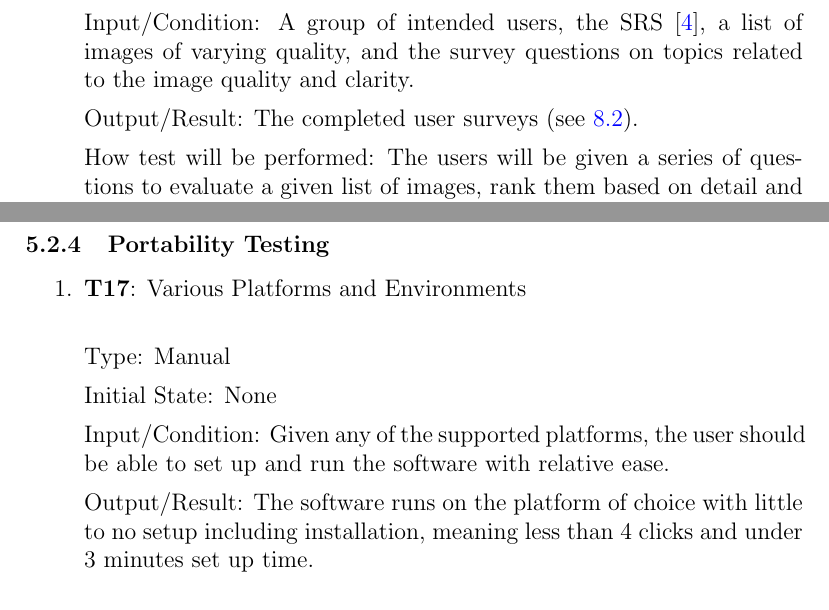
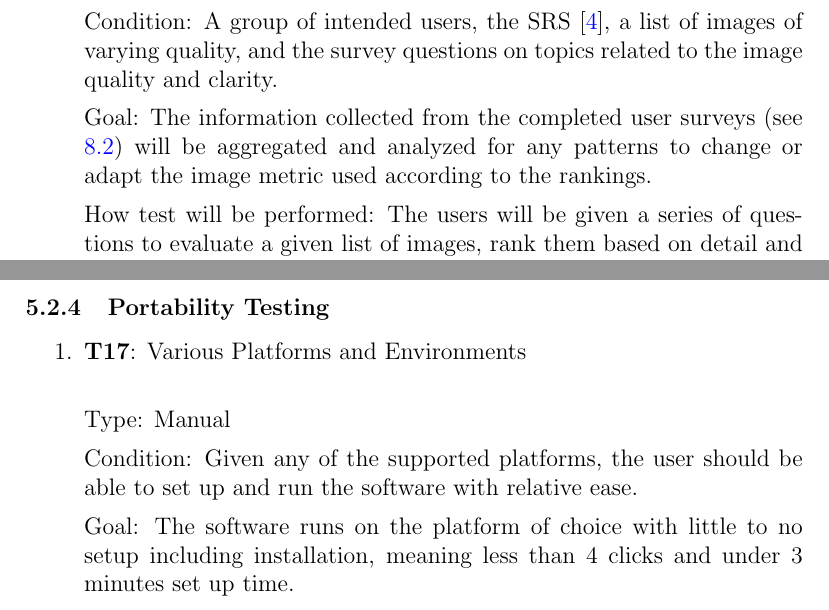
Before and after one commit to joedf/CAS741_w23, a LaTeX document (docs/VnVPlan/VnVPlan.tex): two parts of pages 16 and 17 of 25, joined at a grey line, cut so that both start at the same text. Compiled offline with pdfLaTeX.

Commit message:
resolve #37

```diff
--- a/docs/VnVPlan/VnVPlan.tex
+++ b/docs/VnVPlan/VnVPlan.tex
@@ -509,13 +509,13 @@ environment of choice.
 
   Type: Manual
 
-  Initial State: None
-
-  Input/Condition: A group of intended users, the SRS \citep{SRS},
+  Condition: A group of intended users, the SRS \citep{SRS},
   a list of images of varying quality, and the survey questions on topics related
   to the image quality and clarity.
 
-  Output/Result: The completed user surveys (see \ref{survey_metric}).
+  Goal: The information collected from the completed user surveys (see \ref{survey_metric})
+    will be aggregated and analyzed for any patterns to
+    change or adapt the image metric used according to the rankings.
 
   How test will be performed: The users will be given a series of questions to evaluate
     a given list of images, rank them based on detail and information content, etc.
@@ -563,15 +559,14 @@ environment of choice.
 
   Type: Manual
 
-  Initial State: None
-
-  Input/Condition: Given any of the supported platforms, the user should be able to set up and
+  Condition: Given any of the supported platforms, the user should be able to set up and
     run the software with relative ease.
 
-  Output/Result: The software runs on the platform of choice with little to no setup including
+  Goal: The software runs on the platform of choice with little to no setup including
     installation, meaning less than 4 clicks and under 3 minutes set up time.
 
-  How test will be performed: The user will download and run the software on their platform of choice.
+  How test will be performed: The user will download and run the software on their
+    platform of choice.
 
 \end{enumerate}
 
```
Also changed, not shown: docs/VnVPlan/VnVPlan.pdf, docs/VnVPlan/VnVPlan.tex (20 more changed lines). Lines whose indentation alone changed are shown as unchanged.
